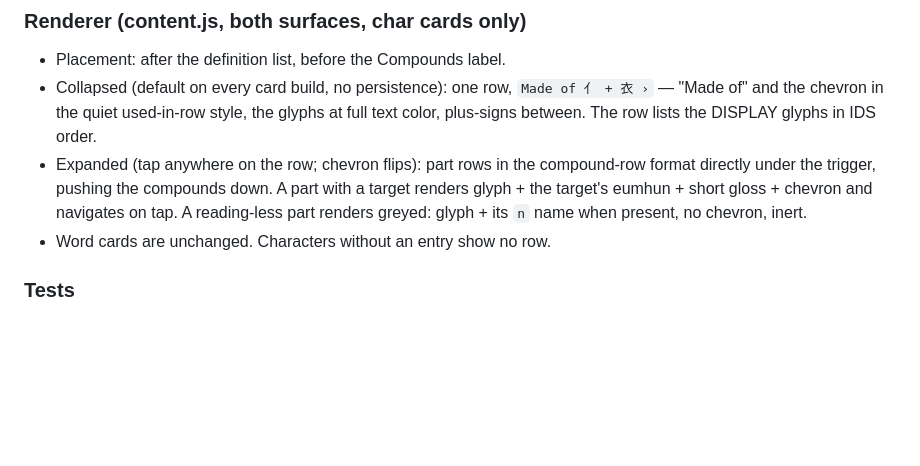
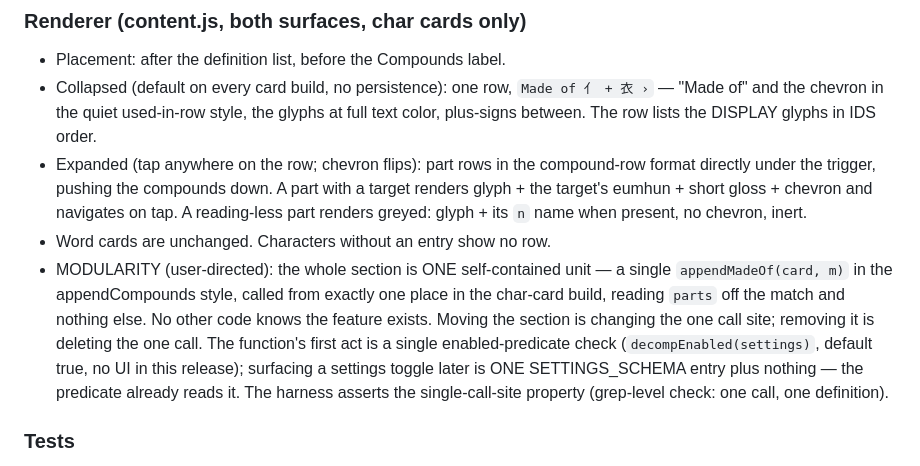
Before and after one commit to jjm4000/etymikon, a Markdown page: SPEC.md, the part around the change. Rendered like a GitHub page; blank space fills up the shorter version.

Commit message:
SPEC: decomposition section is one self-contained unit behind a predicate
Co-Authored-By: Claude Fable 5 <noreply@anthropic.com>

```diff
--- a/SPEC.md
+++ b/SPEC.md
@@ -1389,6 +1389,17 @@ character cards only; no level chips on part rows.
   short gloss + chevron and navigates on tap. A reading-less part
   renders greyed: glyph + its `n` name when present, no chevron, inert.
 - Word cards are unchanged. Characters without an entry show no row.
+- MODULARITY (user-directed): the whole section is ONE self-contained
+  unit — a single `appendMadeOf(card, m)` in the appendCompounds style,
+  called from exactly one place in the char-card build, reading `parts`
+  off the match and nothing else. No other code knows the feature
+  exists. Moving the section is changing the one call site; removing it
+  is deleting the one call. The function's first act is a single
+  enabled-predicate check (`decompEnabled(settings)`, default true, no
+  UI in this release); surfacing a settings toggle later is ONE
+  SETTINGS_SCHEMA entry plus nothing — the predicate already reads it.
+  The harness asserts the single-call-site property (grep-level check:
+  one call, one definition).
 
 ### Tests
 
```
